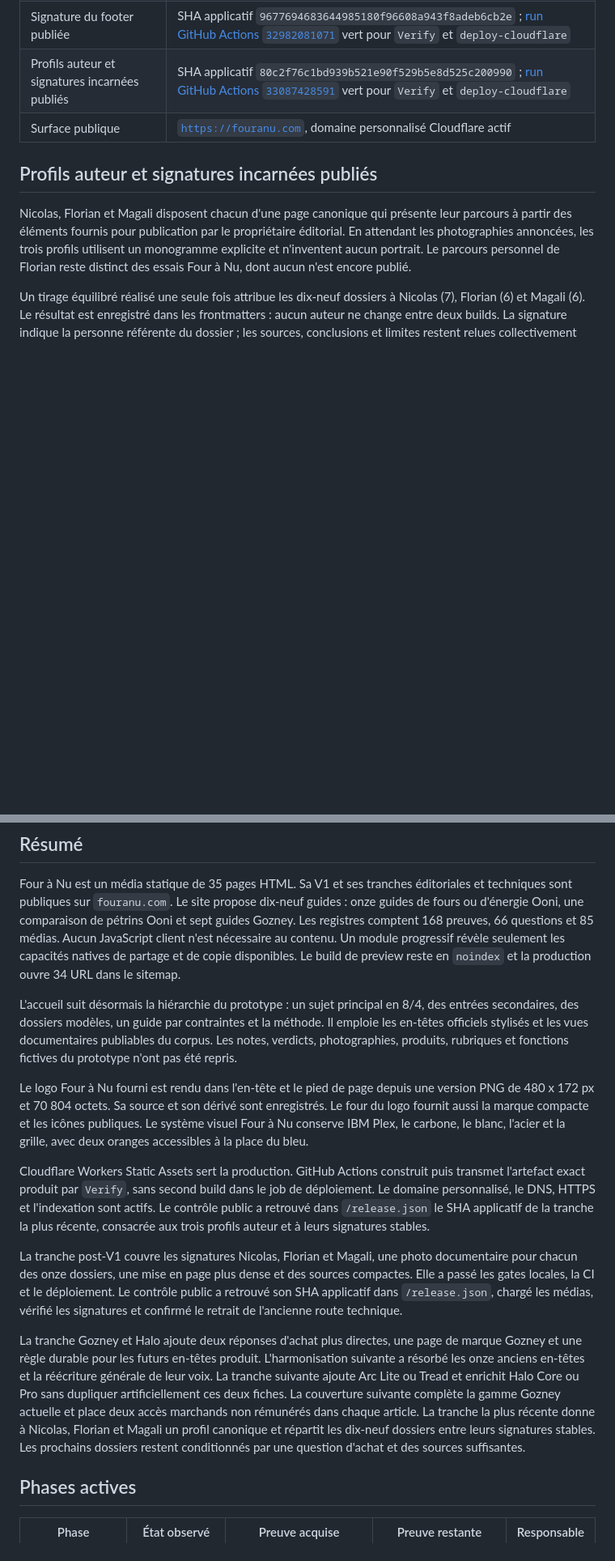
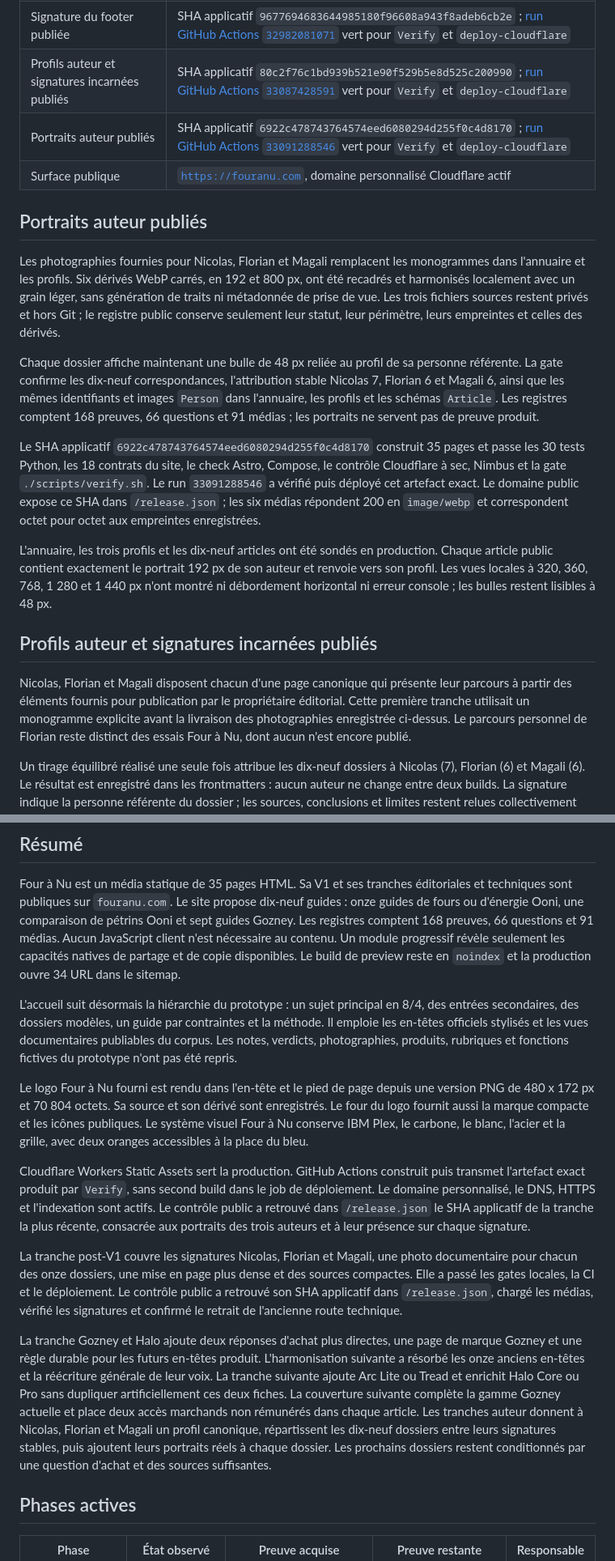
Before and after one commit to nclsppr/fouranu, a Markdown page: STATUS.md, 2 parts joined by grey strips. Shown at 81% size. Rendered like a GitHub page; blank space fills up the shorter version.

Commit message:
docs: enregistrer les portraits auteur publics

```diff
--- a/STATUS.md
+++ b/STATUS.md
@@ -21,14 +21,45 @@ Ce fichier décrit la réalité observée. Les capacités futures restent dans
 | Ambition de tests et promesse SEO publiées | SHA applicatif `e7a6223f9a9e61052b1a99e7bf60a037c8fb8e61` ; [run GitHub Actions `32979871986`](https://github.com/nclsppr/fouranu/actions/runs/32979871986) vert pour `Verify` et `deploy-cloudflare` |
 | Signature du footer publiée | SHA applicatif `9677694683644985180f96608a943f8adeb6cb2e` ; [run GitHub Actions `32982081071`](https://github.com/nclsppr/fouranu/actions/runs/32982081071) vert pour `Verify` et `deploy-cloudflare` |
 | Profils auteur et signatures incarnées publiés | SHA applicatif `80c2f76c1bd939b521e90f529b5e8d525c200990` ; [run GitHub Actions `33087428591`](https://github.com/nclsppr/fouranu/actions/runs/33087428591) vert pour `Verify` et `deploy-cloudflare` |
+| Portraits auteur publiés | SHA applicatif `6922c478743764574eed6080294d255f0c4d8170` ; [run GitHub Actions `33091288546`](https://github.com/nclsppr/fouranu/actions/runs/33091288546) vert pour `Verify` et `deploy-cloudflare` |
 | Surface publique | [`https://fouranu.com`](https://fouranu.com), domaine personnalisé Cloudflare actif |
+
+## Portraits auteur publiés
+
+Les photographies fournies pour Nicolas, Florian et Magali remplacent les
+monogrammes dans l'annuaire et les profils. Six dérivés WebP carrés, en 192 et
+800 px, ont été recadrés et harmonisés localement avec un grain léger, sans
+génération de traits ni métadonnée de prise de vue. Les trois fichiers sources
+restent privés et hors Git ; le registre public conserve seulement leur statut,
+leur périmètre, leurs empreintes et celles des dérivés.
+
+Chaque dossier affiche maintenant une bulle de 48 px reliée au profil de sa
+personne référente. La gate confirme les dix-neuf correspondances, l'attribution
+stable Nicolas 7, Florian 6 et Magali 6, ainsi que les mêmes identifiants et
+images `Person` dans l'annuaire, les profils et les schémas `Article`. Les
+registres comptent 168 preuves, 66 questions et 91 médias ; les portraits ne
+servent pas de preuve produit.
+
+Le SHA applicatif `6922c478743764574eed6080294d255f0c4d8170`
+construit 35 pages et passe les 30 tests Python, les 18 contrats du site, le
+check Astro, Compose, le contrôle Cloudflare à sec, Nimbus et la gate
+`./scripts/verify.sh`. Le run `33091288546` a vérifié puis déployé cet artefact
+exact. Le domaine public expose ce SHA dans `/release.json` ; les six médias
+répondent 200 en `image/webp` et correspondent octet pour octet aux empreintes
+enregistrées.
+
+L'annuaire, les trois profils et les dix-neuf articles ont été sondés en
+production. Chaque article public contient exactement le portrait 192 px de son
+auteur et renvoie vers son profil. Les vues locales à 320, 360, 768, 1 280 et
+1 440 px n'ont montré ni débordement horizontal ni erreur console ; les bulles
+restent lisibles à 48 px.
 
 ## Profils auteur et signatures incarnées publiés
 
 Nicolas, Florian et Magali disposent chacun d'une page canonique qui présente
 leur parcours à partir des éléments fournis pour publication par le propriétaire
-éditorial. En attendant les photographies annoncées, les trois profils utilisent
-un monogramme explicite et n'inventent aucun portrait. Le parcours personnel de
+éditorial. Cette première tranche utilisait un monogramme explicite avant la
+livraison des photographies enregistrée ci-dessus. Le parcours personnel de
 Florian reste distinct des essais Four à Nu, dont aucun n'est encore publié.
 
 Un tirage équilibré réalisé une seule fois attribue les dix-neuf dossiers à
@@ -197,7 +228,7 @@ Four à Nu est un média statique de 35 pages HTML. Sa V1 et ses tranches
 éditoriales et techniques sont publiques sur `fouranu.com`. Le site propose
 dix-neuf guides :
 onze guides de fours ou d'énergie Ooni, une comparaison de pétrins Ooni et sept
-guides Gozney. Les registres comptent 168 preuves, 66 questions et 85 médias.
+guides Gozney. Les registres comptent 168 preuves, 66 questions et 91 médias.
 Aucun JavaScript client n'est nécessaire au contenu. Un module progressif révèle
 seulement les capacités natives de partage et de copie disponibles. Le build de
 preview reste en `noindex` et la production ouvre 34 URL dans le sitemap.
@@ -218,8 +249,8 @@ Cloudflare Workers Static Assets sert la production. GitHub Actions construit
 puis transmet l'artefact exact produit par `Verify`, sans second build dans le
 job de déploiement. Le domaine personnalisé, le DNS, HTTPS et l'indexation sont
 actifs. Le contrôle public a retrouvé dans `/release.json` le SHA applicatif de
-la tranche la plus récente, consacrée aux trois profils auteur et à leurs
-signatures stables.
+la tranche la plus récente, consacrée aux portraits des trois auteurs et à leur
+présence sur chaque signature.
 
 La tranche post-V1 couvre les signatures Nicolas, Florian et Magali, une photo
 documentaire pour chacun des onze dossiers, une mise en page plus dense et des
@@ -234,10 +265,11 @@ L'harmonisation suivante a résorbé les onze anciens en-têtes et la réécritu
 générale de leur voix. La tranche suivante ajoute Arc Lite ou Tread et enrichit
 Halo Core ou Pro sans dupliquer artificiellement ces deux fiches. La couverture
 suivante complète la gamme Gozney actuelle et place deux accès marchands non
-rémunérés dans chaque article. La tranche la plus récente donne à Nicolas,
-Florian et Magali un profil canonique et répartit les dix-neuf dossiers entre
-leurs signatures stables. Les prochains dossiers restent conditionnés par une
-question d'achat et des sources suffisantes.
+rémunérés dans chaque article. Les tranches auteur donnent à Nicolas, Florian
+et Magali un profil canonique, répartissent les dix-neuf dossiers entre leurs
+signatures stables, puis ajoutent leurs portraits réels à chaque dossier. Les
+prochains dossiers restent conditionnés par une question d'achat et des sources
+suffisantes.
 
 ## Phases actives
 
```
Also changed, not shown: other parts of STATUS.md (+5 -5 lines), CHANGELOG.md (+10 -0 lines).
